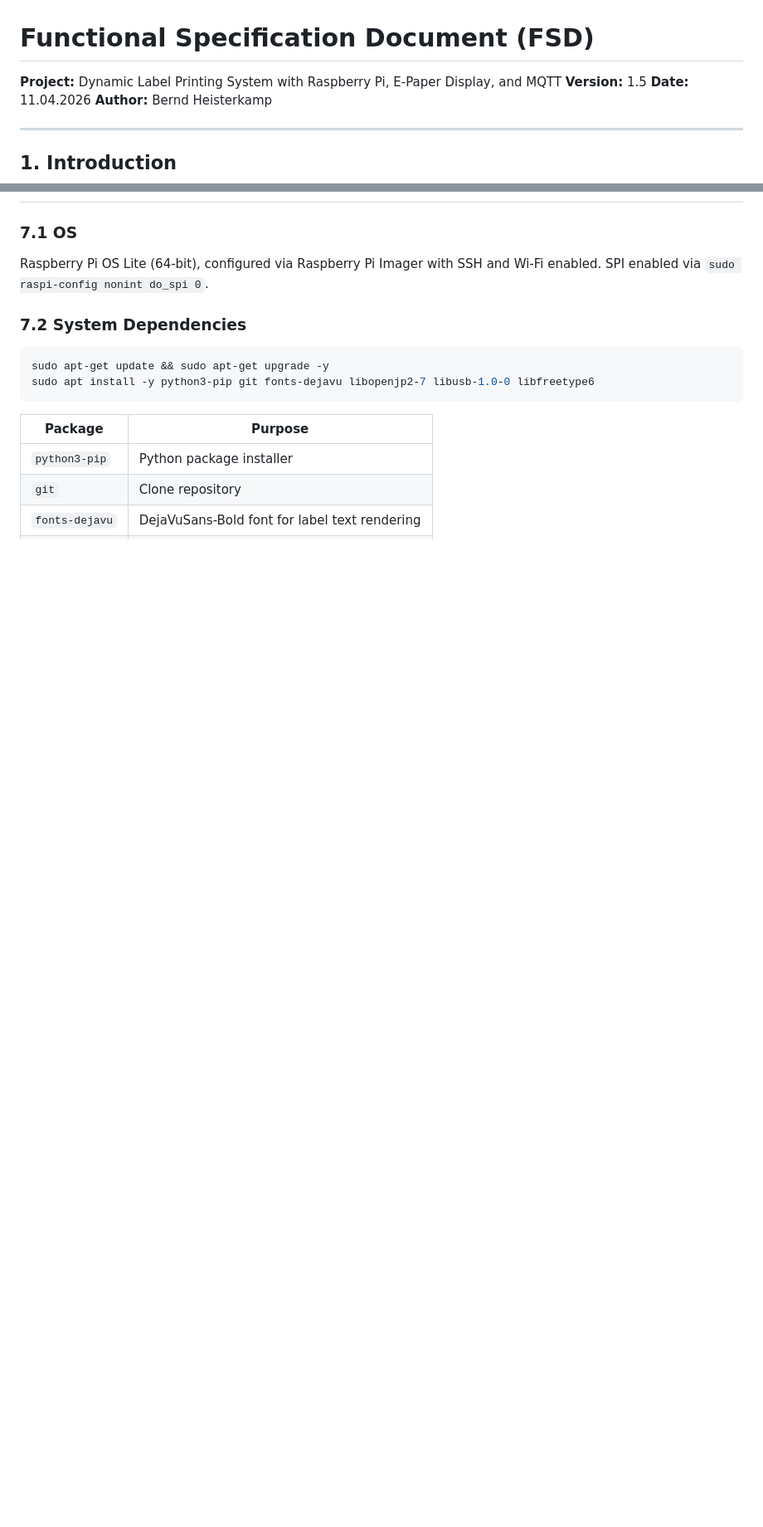
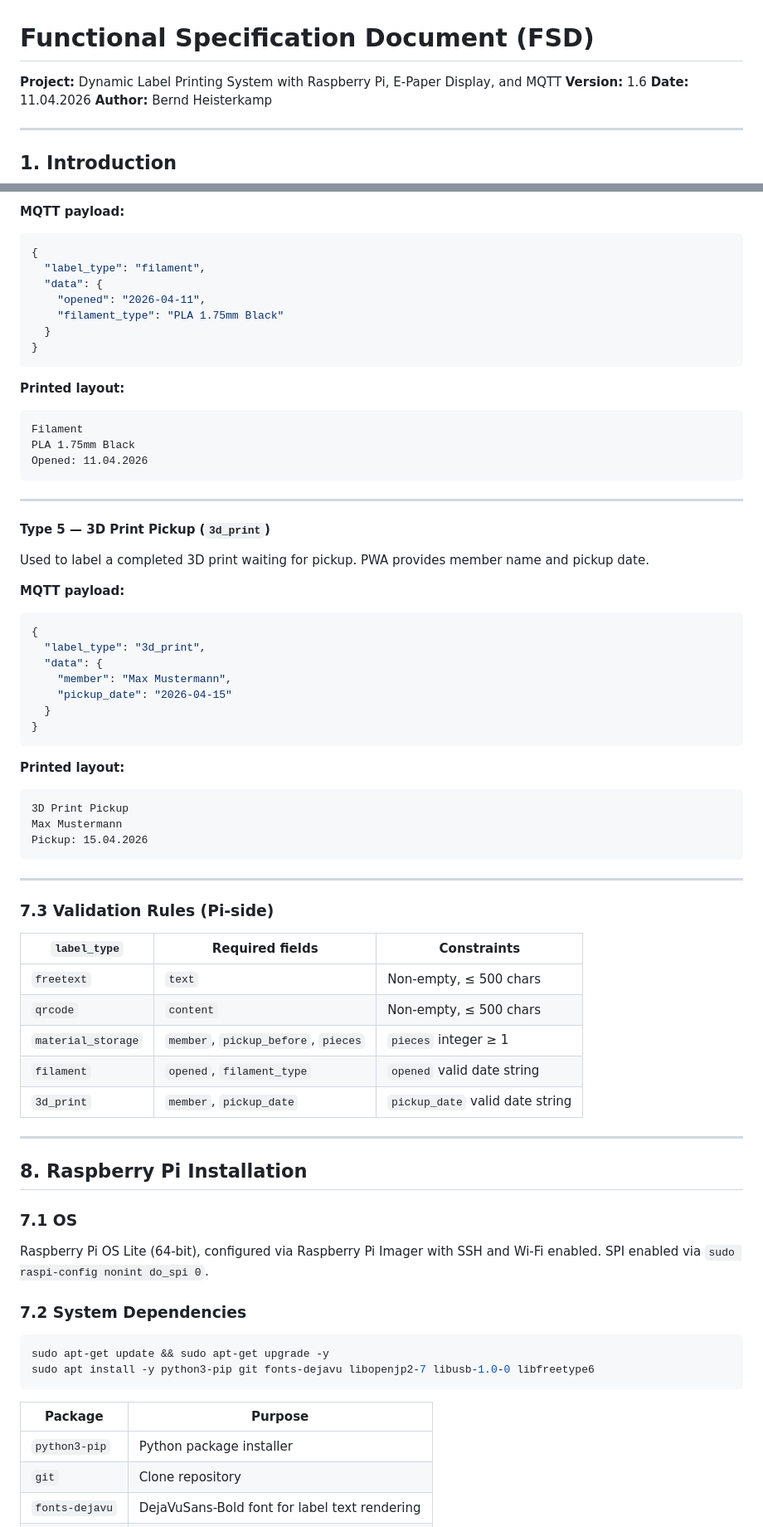
Before and after one commit to JonahPi/EasyLabelPrinting, a Markdown page: FSD_EasyLabelPrinting.md, 2 parts joined by grey strips. Shown at 83% size. GitHub-like rendering; blank space fills up the shorter version.

````diff
--- a/FSD_EasyLabelPrinting.md
+++ b/FSD_EasyLabelPrinting.md
@@ -1,7 +1,7 @@
 # Functional Specification Document (FSD)
 
 **Project:** Dynamic Label Printing System with Raspberry Pi, E-Paper Display, and MQTT
-**Version:** 1.5
+**Version:** 1.6
 **Date:** 11.04.2026
 **Author:** Bernd Heisterkamp
 
@@ -223,3 +296,59 @@ EasyLabelPrinting/
+**MQTT payload:**
+```json
+{
+  "label_type": "filament",
+  "data": {
+    "opened": "2026-04-11",
+    "filament_type": "PLA 1.75mm Black"
+  }
+}
+```
+
+**Printed layout:**
+```
+Filament
+PLA 1.75mm Black
+Opened: 11.04.2026
+```
+
+---
+
+#### Type 5 — 3D Print Pickup (`3d_print`)
+Used to label a completed 3D print waiting for pickup. PWA provides member name and pickup date.
+
+**MQTT payload:**
+```json
+{
+  "label_type": "3d_print",
+  "data": {
+    "member": "Max Mustermann",
+    "pickup_date": "2026-04-15"
+  }
+}
+```
+
+**Printed layout:**
+```
+3D Print Pickup
+Max Mustermann
+Pickup: 15.04.2026
+```
+
+---
+
+### 7.3 Validation Rules (Pi-side)
+
+| `label_type` | Required fields | Constraints |
+|---|---|---|
+| `freetext` | `text` | Non-empty, ≤ 500 chars |
+| `qrcode` | `content` | Non-empty, ≤ 500 chars |
+| `material_storage` | `member`, `pickup_before`, `pieces` | `pieces` integer ≥ 1 |
+| `filament` | `opened`, `filament_type` | `opened` valid date string |
+| `3d_print` | `member`, `pickup_date` | `pickup_date` valid date string |
+
+------
+
+## 8. Raspberry Pi Installation
 
 ### 7.1 OS
 Raspberry Pi OS Lite (64-bit), configured via Raspberry Pi Imager with SSH and Wi-Fi enabled. SPI enabled via `sudo raspi-config nonint do_spi 0`.
````
Also changed, not shown: other parts of FSD_EasyLabelPrinting.md (+75 -2 lines).
